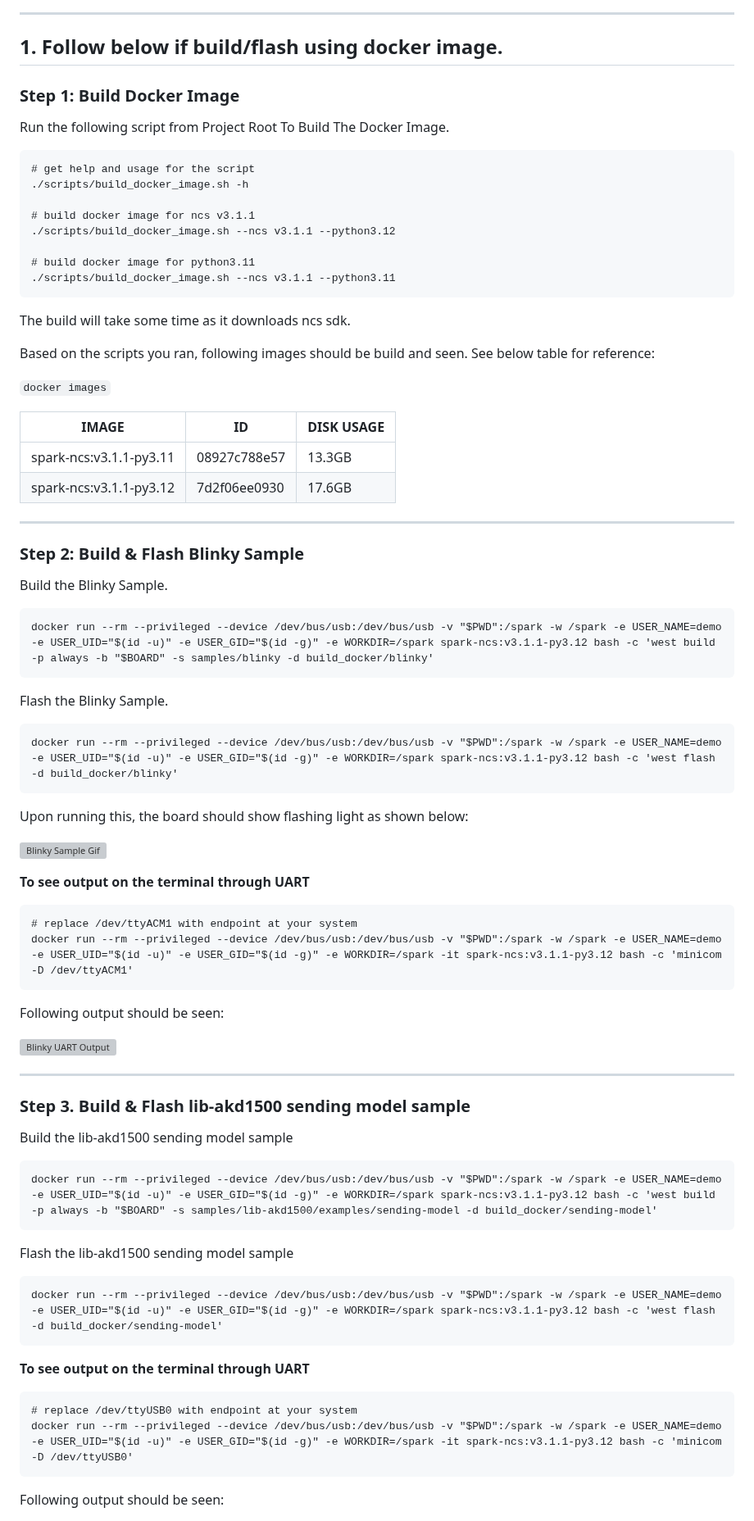
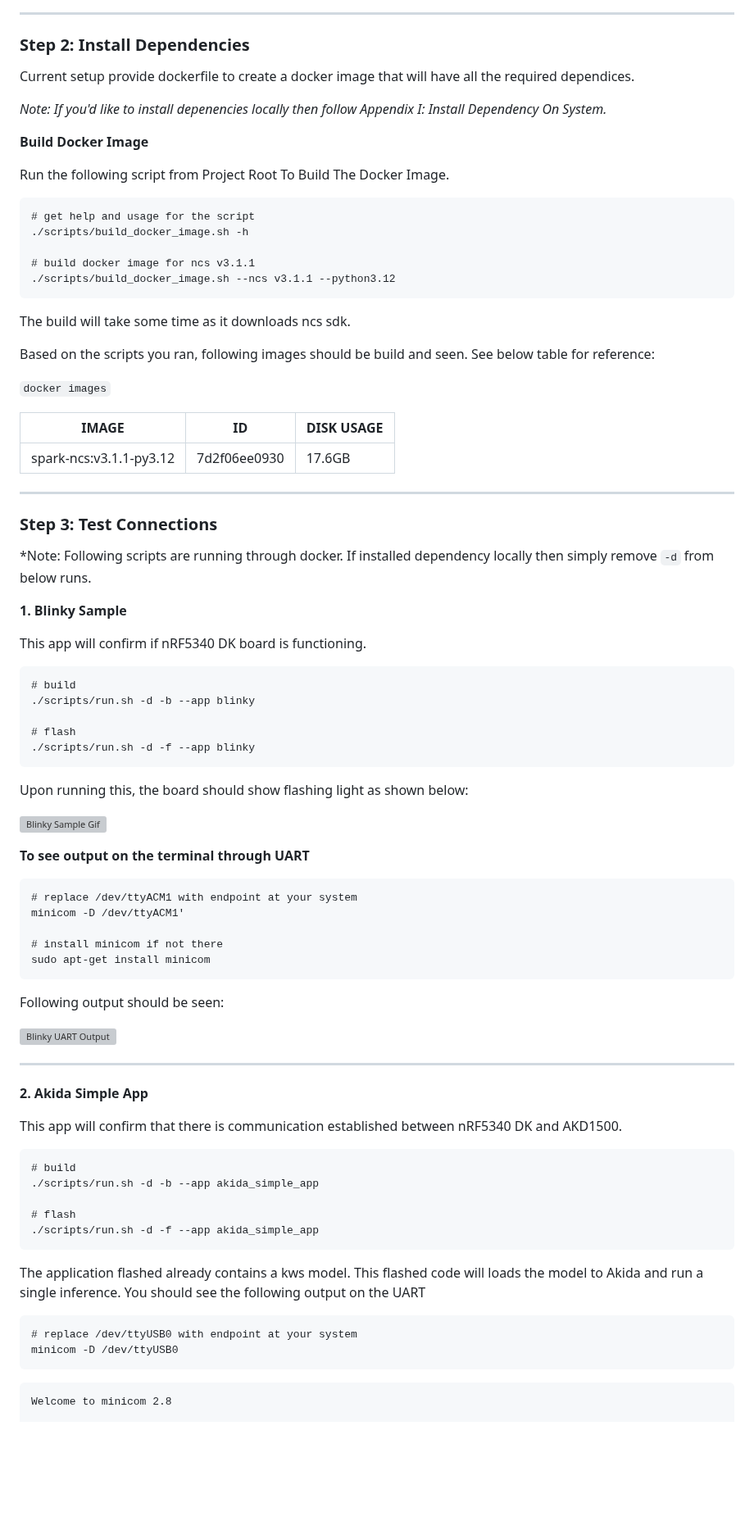
Before and after one commit to Brainchip-Inc/AkidaTag, a Markdown page: docs/setup.md, the part around one of its changes. Shown at 82% size. Drawn GitHub-style; blank space fills up the shorter version; grey boxes are pictures that could not be loaded.

Commit message:
docs(setup): updated setup instructions

````diff
--- a/docs/setup.md
+++ b/docs/setup.md
@@ -7,9 +11,13 @@ There are two ways to test samples and connections.
 
 ---
 
-## 1. Follow below if build/flash using docker image.
+### Step 2: Install Dependencies
 
-### Step 1: Build Docker Image
+Current setup provide dockerfile to create a docker image that will have all the required dependices.
+
+*Note: If you'd like to install depenencies locally then follow Appendix I: Install Dependency On System.*
+
+**Build Docker Image**
 
 Run the following script from Project Root To Build The Docker Image.
 
@@ -19,9 +27,6 @@ Run the following script from Project Root To Build The Docker Image.
 
 # build docker image for ncs v3.1.1
 ./scripts/build_docker_image.sh --ncs v3.1.1 --python3.12
-
-# build docker image for python3.11
-./scripts/build_docker_image.sh --ncs v3.1.1 --python3.11
 ```
 
 The build will take some time as it downloads ncs sdk.
@@ -32,23 +37,24 @@ Based on the scripts you ran, following images should be build and seen. See bel
 
 | IMAGE                   | ID           | DISK USAGE |
 |-------------------------|--------------|------------|
-| spark-ncs:v3.1.1-py3.11 | 08927c788e57 | 13.3GB     |
 | spark-ncs:v3.1.1-py3.12 | 7d2f06ee0930 | 17.6GB     |
 
 ---
 
-### Step 2: Build & Flash Blinky Sample
+### Step 3: Test Connections
 
-Build the Blinky Sample.
+*Note: Following scripts are running through docker. If installed dependency locally then simply remove `-d` from below runs.
+
+**1. Blinky Sample**
+
+This app will confirm if nRF5340 DK board is functioning.
 
 ```
-docker run --rm --privileged --device /dev/bus/usb:/dev/bus/usb -v "$PWD":/spark -w /spark -e USER_NAME=demo -e USER_UID="$(id -u)" -e USER_GID="$(id -g)" -e WORKDIR=/spark spark-ncs:v3.1.1-py3.12 bash -c 'west build -p always -b "$BOARD" -s samples/blinky -d build_docker/blinky'
-```
+# build
+./scripts/run.sh -d -b --app blinky
 
-Flash the Blinky Sample.
-
-```
-docker run --rm --privileged --device /dev/bus/usb:/dev/bus/usb -v "$PWD":/spark -w /spark -e USER_NAME=demo -e USER_UID="$(id -u)" -e USER_GID="$(id -g)" -e WORKDIR=/spark spark-ncs:v3.1.1-py3.12 bash -c 'west flash -d build_docker/blinky'
+# flash
+./scripts/run.sh -d -f --app blinky
 ```
 
 Upon running this, the board should show flashing light as shown below:
@@ -59,7 +65,10 @@ Upon running this, the board should show flashing light as shown below:
 
 ```
 # replace /dev/ttyACM1 with endpoint at your system
-docker run --rm --privileged --device /dev/bus/usb:/dev/bus/usb -v "$PWD":/spark -w /spark -e USER_NAME=demo -e USER_UID="$(id -u)" -e USER_GID="$(id -g)" -e WORKDIR=/spark -it spark-ncs:v3.1.1-py3.12 bash -c 'minicom -D /dev/ttyACM1'
+minicom -D /dev/ttyACM1'
+
+# install minicom if not there
+sudo apt-get install minicom
 ```
 
 Following output should be seen:
@@ -68,26 +77,25 @@ Following output should be seen:
 
 ---
 
-### Step 3. Build & Flash lib-akd1500 sending model sample
+**2. Akida Simple App**
 
-Build the lib-akd1500 sending model sample
+This app will confirm that there is communication established between nRF5340 DK and AKD1500.
 
 ```
-docker run --rm --privileged --device /dev/bus/usb:/dev/bus/usb -v "$PWD":/spark -w /spark -e USER_NAME=demo -e USER_UID="$(id -u)" -e USER_GID="$(id -g)" -e WORKDIR=/spark spark-ncs:v3.1.1-py3.12 bash -c 'west build -p always -b "$BOARD" -s samples/lib-akd1500/examples/sending-model -d build_docker/sending-model'
+# build
+./scripts/run.sh -d -b --app akida_simple_app
+
+# flash
+./scripts/run.sh -d -f --app akida_simple_app
 ```
 
-Flash the lib-akd1500 sending model sample
-
-```
-docker run --rm --privileged --device /dev/bus/usb:/dev/bus/usb -v "$PWD":/spark -w /spark -e USER_NAME=demo -e USER_UID="$(id -u)" -e USER_GID="$(id -g)" -e WORKDIR=/spark spark-ncs:v3.1.1-py3.12 bash -c 'west flash -d build_docker/sending-model'
-```
-
-**To see output on the terminal through UART**
+The application flashed already contains a kws model. This flashed code will loads the model to Akida and run a single inference. You should see the following output on the UART
 
 ```
 # replace /dev/ttyUSB0 with endpoint at your system
-docker run --rm --privileged --device /dev/bus/usb:/dev/bus/usb -v "$PWD":/spark -w /spark -e USER_NAME=demo -e USER_UID="$(id -u)" -e USER_GID="$(id -g)" -e WORKDIR=/spark -it spark-ncs:v3.1.1-py3.12 bash -c 'minicom -D /dev/ttyUSB0'
+minicom -D /dev/ttyUSB0
 ```
 
-Following output should be seen:
+```
+Welcome to minicom 2.8
 
````
Also changed, not shown: other parts of docs/setup.md (+121 -80 lines), setup.md (deleted, +0 -306 lines).
